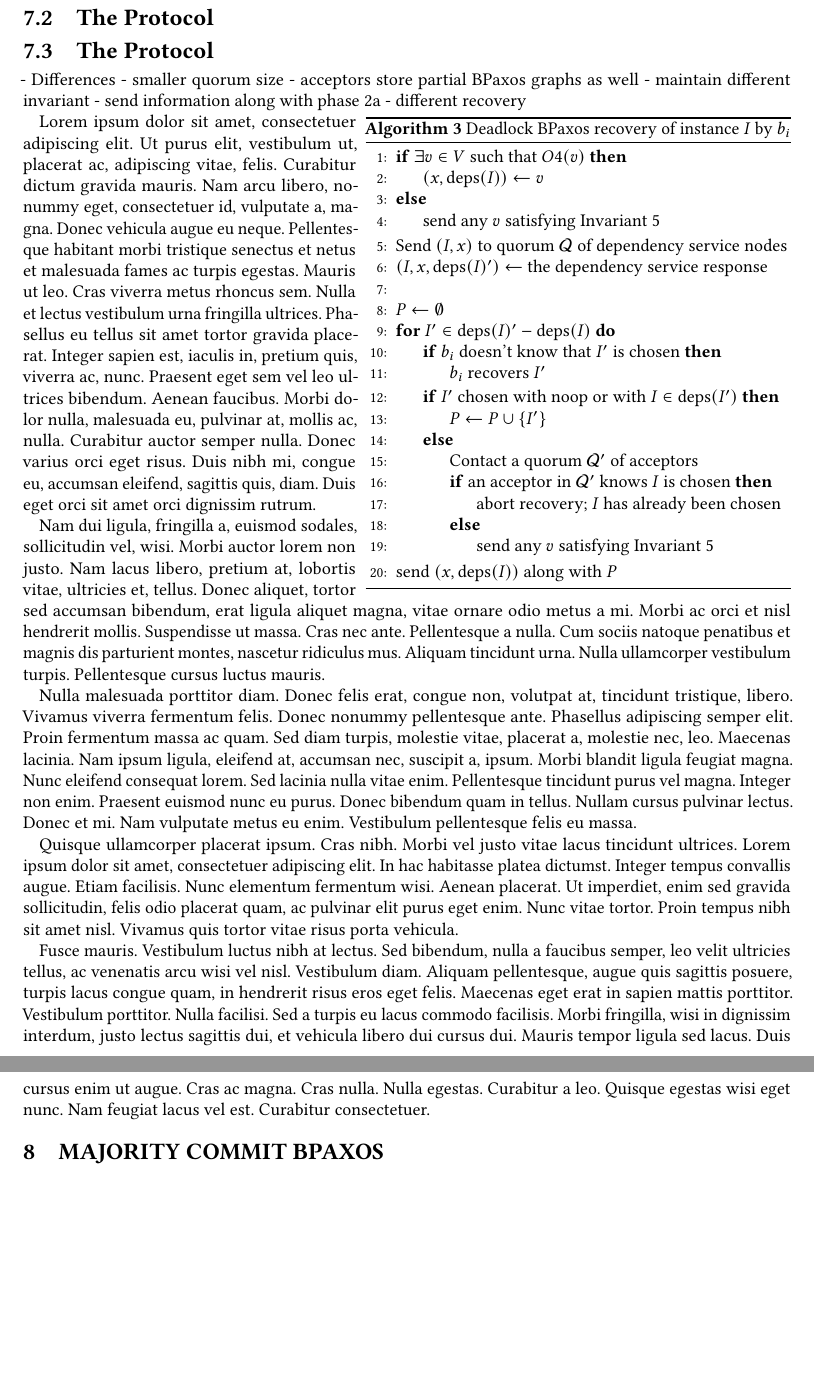
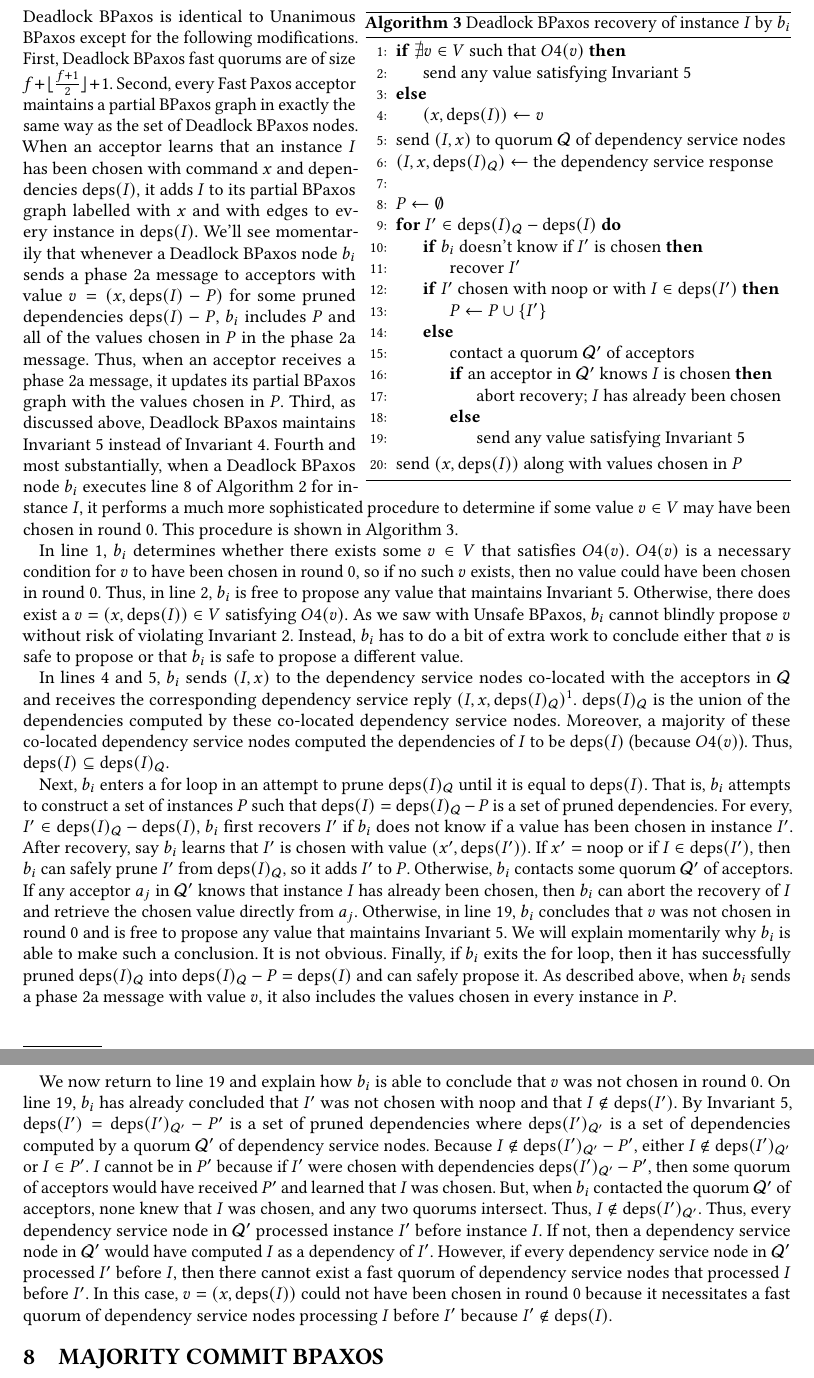
Before and after one commit to mwhittaker/bipartisan_paxos, a LaTeX paper (paper/bipartisan_paxos.tex, which reads paper/sections/deadlock_bpaxos.tex): two parts of pages 9 and 10 of 10, joined at a grey line, cut at the place of the change, the shorter picture padded with empty space. Compiled offline with pdfLaTeX.

Commit message:
Progress on deadlock bpaxos.

```diff
--- a/paper/sections/deadlock_bpaxos.tex
+++ b/paper/sections/deadlock_bpaxos.tex
@@ -64,162 +64,138 @@ is a $\noop$ or if $I_y$ has been chosen with $I_x \in \deps{I_y} - P_y$. $y$
 is not a $\noop$, so $I_x \in \deps{I_y} - P_y$.
 
 \subsection{The Protocol}
-% \section{Deadlock Bipartisan Paxos}
-% In this section, we present \defword{Deadlock Bipartisan Paxos}. Deadlock
-% BPaxos can commit commands in one round trip like Unanimous BPaxos, but
-% Deadlock BPaxos only requires a superquorum size of $f + \floor{\frac{f}{2}} +
-% 1$. Unfortunately, there are situations in which Deadlock Paxos can deadlock.
-% We will fix this pesky liveness problem in the next section.
-%
-% \paragraph{Ordering Service}
-% Deadlock BPaxos uses the same ordering service as BPaxos and Unanimous BPaxos.
-%
-% \paragraph{Consensus Service}
-% Deadlock BPaxos uses the same consensus service as Unanimous BPaxos, except
-% that Deadlock BPaxos uses a superquorums size of $$,
-% the same as regular Fast Paxos.
-%
-% \paragraph{Overview}
-% In the normal case, Deadlock BPaxos nodes behave exactly like Unanimous BPaxos
-% nodes. Upon receiving a command $a$ from a client, a Deadlock BPaxos node $R$
-% chooses some previously unused instance $R.i$ for the command. It then sends
-% $(R.i, a)$ to the ordering service nodes.
-% %
-% When an ordering service node $o_j$ receives $(R.i, a)$, it proposes it's reply
-% $(R.i, a, \deps{a}_j)$ to $p_j$, the colocated Paxos acceptor. $p_j$ then sends
-% its vote back to $R$.
-% %
-% If $R$ receives a superquorum of matching votes $(R.i, a, \deps{a})$, then the
-% gadget is considered chosen. If it does not receive a superquorum of matching
-% votes, it enters recovery.
-%
-% Recovery is where Deadlock BPaxos differs from the incorrect BPaxos variant in
-% \secref{IncorrectBPaxos} and from Unanimous BPaxos. Deadlock BPaxos proposers
-% implement Case 2 and Case 3 of \algoref{FastPaxosTweak} as described in
-% \algoref{DeadlockBPaxos}. The bulk of the complexity comes from resolving the
-% tension between maintaining \invref{GadgetsChosen} and
-% \invref{ConflictingGadgets}, as exemplified by the upper right corner of
-% \figref{BPaxosLogic}.
-
-% Now, we walk through \algoref{DeadlockBPaxos} for a Deadlock BPaxos node $S$
-% recovering instance $R.i$. If there does not exist a value $v \in V$ with at
-% least $\QuorumMajoritySize$ votes from acceptors in $\quorum$, then no value
-% could have been chosen in round $0$, so $S$ is free to propose anything, so
-% long as it satisfies \invref{PrunedDependencies}.
-%
-% Otherwise, there is some $(a, \deps{a}, \emptyset, \emptyset)$ that was voted
-% by a majority of $\quorum$. We know that $\deps{a}$ is unpruned and that
-% $\Pnoop{a} = \Pnotnoop{a} = \emptyset$ because this value was proposed by an
-% ordering service node in round $0$.
-% %
-% As we saw with the incorrect BPaxos variant in \secref{IncorrectBPaxos}, we
-% cannot blindly propose $(a, \deps{a})$ because it's possible that $\deps{a}$ is
-% not a response from the ordering service.  Thus, $S$ has to do a bit of
-% detective work to determine either that $\deps{a}$ is indeed a response from
-% the ordering service or that $(a, \deps{a}, \emptyset, \emptyset)$ was
-% definitely not chosen.
-%
-% First, $S$ sends $(R.i, a)$ to every ordering service node in $\quorum$ and
-% gathers the union of their responses, $\deps{a}'$. Note that these requests can
-% be piggybacked on the phase 1a messages previously sent by $S$ to eliminate the
-% extra round trip. A majority of the acceptors in $\quorum$ voted for
-% $\deps{a}$, and $\deps{a}'$ is a union of these responses (and the responses
-% from the other acceptors in $\quorum$), so $\deps{a}'$ is either equal to
-% $\deps{a}$ or a superset of $\deps{a}$.
-%
-% Next, $S$ then enters a for loop in an attempt to prune $\deps{a}'$ until it's
-% either equal to $\deps{a}$ or until it determines that $\deps{a}$ could not
-% have been chosen in the first place.
-% %
-% For every, $I_b \in \deps{a}' - \deps{a}$, $S$ first gets $I_b$ committed if it
-% isn't already. To commit $I_b$, $S$ simply begins the recovery process for
-% $I_b$. If $I_b$ is a $\noop$ or if $R.i \in \pruned(\deps{b})$, then we can
-% prune $I_b$ and move on to the next $I_b$. Otherwise, $I_b$ is not a $\noop$
-% and is committed without $R.i \in \pruned(\deps{b})$. Now, $\pruned(\deps{b})$
-% is a (possibly) pruned response from the ordering service. Let the
-% corresponding unpruned dependencies be $\deps{b}$. We perform a case analysis
-% on whether $R.i \in \deps{b}$.
-% \begin{itemize}
-%   \item \textbf{Case $R.i \notin \deps{b}$.}
-%     If $R.i \notin \deps{b}$ (equivalently $R.i \notin \Pnotnoop{b}$), then
-%     there is some quorum of ordering service nodes that processed $I_b$ before
-%     $R.i$. Then, it is impossible for there to be a superquorum of nodes that
-%     processed $R.i$ before $I_b$. Thus, $\deps{a}$ cannot have been chosen on
-%     the fast path in round $0$. In this case, we are free to propose anything.
-%
-%   \item \textbf{Case $R.i \in \deps{b}$.}
-%     If $R.i \in \deps{b}$ (equivalently $R.i \in \Pnotnoop{b}$), then it has
-%     been pruned from $\deps{b}$. Thus, either $R.i$ has been committed as a
-%     $\noop$ or $R.i$ has been committed with $I_b$ in the pruned dependencies
-%     of $I_a$. In either case, $R.i$ has already been committed, so we abort
-%     recovery for $R.i$.
-% \end{itemize}
-%
-% Finally, if $S$ exits the for loop, then it has pruned $\deps{a}'$ into
-% $\deps{a}$ and can now propose it.
-
-
-
-
-
-
-
-
-
-
-
-
-
-
-
-
-
-\subsection{The Protocol}
-- Differences
-  - smaller quorum size
-  - acceptors store partial BPaxos graphs as well
-  - maintain different invariant
-  - send information along with phase 2a
-  - different recovery
-
 \begin{wrapfigure}{r}{3.6in}
   \begin{minipage}{3.6in}
     \begin{algorithm}[H]
       \caption{Deadlock BPaxos recovery of instance $I$ by $b_i$}%
       \algolabel{DeadlockBPaxos}
       \begin{algorithmic}[1]
-        \If{$\exists v \in V$ such that $O4(v)$}
+        \If{$\nexists v \in V$ such that $O4(v)$}
+          \State send any value satisfying \invref{PrunedDependencies}
+        \Else{}
           \State $(x, \deps{I}) \gets v$
-        \Else{}
-          \State send any $v$ satisfying \invref{PrunedDependencies}
         \EndIf{}
-        \State Send $(I, x)$ to quorum $\Quorum$ of dependency service nodes
-        \State $(I, x, \deps{I}') \gets$ the dependency service response
+        \State send $(I, x)$ to quorum $\Quorum$ of dependency service nodes
+        \State $(I, x, \deps{I}_\Quorum) \gets$ the dependency service response
 
         \State
         \State $P \gets \emptyset$
-        \For{$I' \in \deps{I}' - \deps{I}$}
-          \If{$b_i$ doesn't know that $I'$ is chosen}
-            \State $b_i$ recovers $I'$
+        \For{$I' \in \deps{I}_\Quorum - \deps{I}$}
+          \If{$b_i$ doesn't know if $I'$ is chosen}
+            \State recover $I'$
           \EndIf
           \If{$I'$ chosen with $\noop$ or with $I \in \deps{I'}$}
             \State $P \gets P \cup \set{I'}$
           \Else{}
-            \State Contact a quorum $\Quorum'$ of acceptors
+            \State contact a quorum $\Quorum'$ of acceptors
             \If{an acceptor in $\Quorum'$ knows $I$ is chosen}
               \State abort recovery; $I$ has already been chosen
             \Else{}
-              \State send any $v$ satisfying \invref{PrunedDependencies}
+              \State send any value satisfying \invref{PrunedDependencies}
             \EndIf{}
           \EndIf{}
         \EndFor{}
-        \State send $(x, \deps{I})$ along with $P$
+        \State send $(x, \deps{I})$ along with values chosen in $P$
       \end{algorithmic}
     \end{algorithm}
   \end{minipage}
 \end{wrapfigure}
 
-\lipsum[1-5]
+Deadlock BPaxos is identical to Unanimous BPaxos except for the
+following modifications.
+%
+First, Deadlock BPaxos fast quorums are of size $\SuperQuorumSize$.
+%
+Second, every Fast Paxos acceptor maintains a partial BPaxos graph in exactly
+the same way as the set of Deadlock BPaxos nodes. When an acceptor learns that
+an instance $I$ has been chosen with command $x$ and dependencies $\deps{I}$,
+it adds $I$ to its partial BPaxos graph labelled with $x$ and with edges to
+every instance in $\deps{I}$.  We'll see momentarily that whenever a Deadlock
+BPaxos node $b_i$ sends a phase 2a message to acceptors with value $v = (x,
+\deps{I} - P)$ for some pruned dependencies $\deps{I} - P$, $b_i$ includes $P$
+and all of the values chosen in $P$ in the phase 2a message. Thus, when an
+acceptor receives a phase 2a message, it updates its partial BPaxos graph with
+the values chosen in $P$.
+%
+Third, as discussed above, Deadlock BPaxos maintains
+\invref{PrunedDependencies} instead of \invref{SimpleBpaxosInvariant}.
+%
+Fourth and most substantially, when a Deadlock BPaxos node $b_i$ executes
+\lineref{FastPaxosTweakCase3} of \algoref{FastPaxosTweak} for instance $I$, it
+performs a much more sophisticated procedure to determine if some value $v \in
+V$ may have been chosen in round $0$. This procedure is shown in
+\algoref{DeadlockBPaxos}.
+
+In line 1, $b_i$ determines whether there exists some $v \in V$ that satisfies
+$O4(v)$. $O4(v)$ is a necessary condition for $v$ to have been chosen in round
+$0$, so if no such $v$ exists, then no value could have been chosen in round
+$0$. Thus, in line 2, $b_i$ is free to propose any value that maintains
+\invref{PrunedDependencies}.
+%
+Otherwise, there does exist a $v = (x, \deps{I}) \in V$ satisfying $O4(v)$. As
+we saw with Unsafe BPaxos, $b_i$ cannot blindly propose $v$ without risk of
+violating \invref{ConflictInvariant}. Instead, $b_i$ has to do a bit of extra
+work to conclude either that $v$ is safe to propose or that $b_i$ is safe to
+propose a different value.
+
+In lines $4$ and $5$, $b_i$ sends $(I, x)$ to the dependency service nodes
+co-located with the acceptors in $\Quorum$ and receives the corresponding
+dependency service reply $(I, x, \deps{I}_\Quorum)$%
+\footnote{%
+  Note that $(I, x)$ messages can be piggybacked on the phase 1a messages
+  previously sent by $b_i$. This eliminates the extra round trip.
+}.
+$\deps{I}_\Quorum$ is the union of the dependencies computed by these
+co-located dependency service nodes. Moreover, a majority of these co-located
+dependency service nodes computed the dependencies of $I$ to be $\deps{I}$
+(because $O4(v)$). Thus, $\deps{I} \subseteq \deps{I}_\Quorum$.
+
+Next, $b_i$ enters a for loop in an attempt to prune $\deps{I}_\Quorum$ until
+it is equal to $\deps{I}$. That is, $b_i$ attempts to construct a set of
+instances $P$ such that $\deps{I} = \deps{I}_\Quorum - P$ is a set of pruned
+dependencies. For every, $I' \in \deps{I}_\Quorum - \deps{I}$, $b_i$ first
+recovers $I'$ if $b_i$ does not know if a value has been chosen in instance
+$I'$. After recovery, say $b_i$ learns that $I'$ is chosen with value $(x',
+\deps{I'})$. If $x' = \noop$ or if $I \in \deps{I'}$, then $b_i$ can safely
+prune $I'$ from $\deps{I}_\Quorum$, so it adds $I'$ to $P$.
+%
+Otherwise, $b_i$ contacts some quorum $\Quorum'$ of acceptors. If any acceptor
+$a_j$ in $\Quorum'$ knows that instance $I$ has already been chosen, then $b_i$
+can abort the recovery of $I$ and retrieve the chosen value directly from
+$a_j$. Otherwise, in line 19, $b_i$ concludes that $v$ was not chosen in round
+$0$ and is free to propose any value that maintains
+\invref{PrunedDependencies}. We will explain momentarily why $b_i$ is able to
+make such a conclusion. It is not obvious.
+%
+Finally, if $b_i$ exits the for loop, then it has successfully pruned
+$\deps{I}_\Quorum$ into $\deps{I}_\Quorum - P = \deps{I}$ and can safely
+propose it. As described above, when $b_i$ sends a phase 2a message with value
+$v$, it also includes the values chosen in every instance in $P$.
+
+We now return to line 19 and explain how $b_i$ is able to conclude that $v$ was
+not chosen in round $0$. On line 19, $b_i$ has already concluded that $I'$ was
+not chosen with $\noop$ and that $I \notin \deps{I'}$. By
+\invref{PrunedDependencies}, $\deps{I'} = \deps{I'}_{\Quorum'} - P'$ is a set
+of pruned dependencies where $\deps{I'}_{\Quorum'}$ is a set of dependencies
+computed by a quorum $\Quorum'$ of dependency service nodes. Because $I \notin
+\deps{I'}_{\Quorum'} - P'$, either $I \notin \deps{I'}_{\Quorum'}$ or $I \in
+P'$.
+%
+$I$ cannot be in $P'$ because if $I'$ were chosen with dependencies
+$\deps{I'}_{\Quorum'} - P'$, then some quorum of acceptors would have received
+$P'$ and learned that $I$ was chosen. But, when $b_i$ contacted the quorum
+$\Quorum'$ of acceptors, none knew that $I$ was chosen, and any two quorums
+intersect.
+%
+Thus, $I \notin \deps{I'}_{\Quorum'}$. Thus, every dependency service node in
+$\Quorum'$ processed instance $I'$ before instance $I$. If not, then a
+dependency service node in $\Quorum'$ would have computed $I$ as a dependency
+of $I'$. However, if every dependency service node in $\Quorum'$ processed $I'$
+before $I$, then there cannot exist a fast quorum of dependency service nodes
+that processed $I$ before $I'$. In this case, $v = (x, \deps{I})$ could not
+have been chosen in round $0$ because it necessitates a fast quorum of
+dependency service nodes processing $I$ before $I'$ because $I' \notin
+\deps{I}$.
 
 
 % \section{Deadlock Bipartisan Paxos}
```
